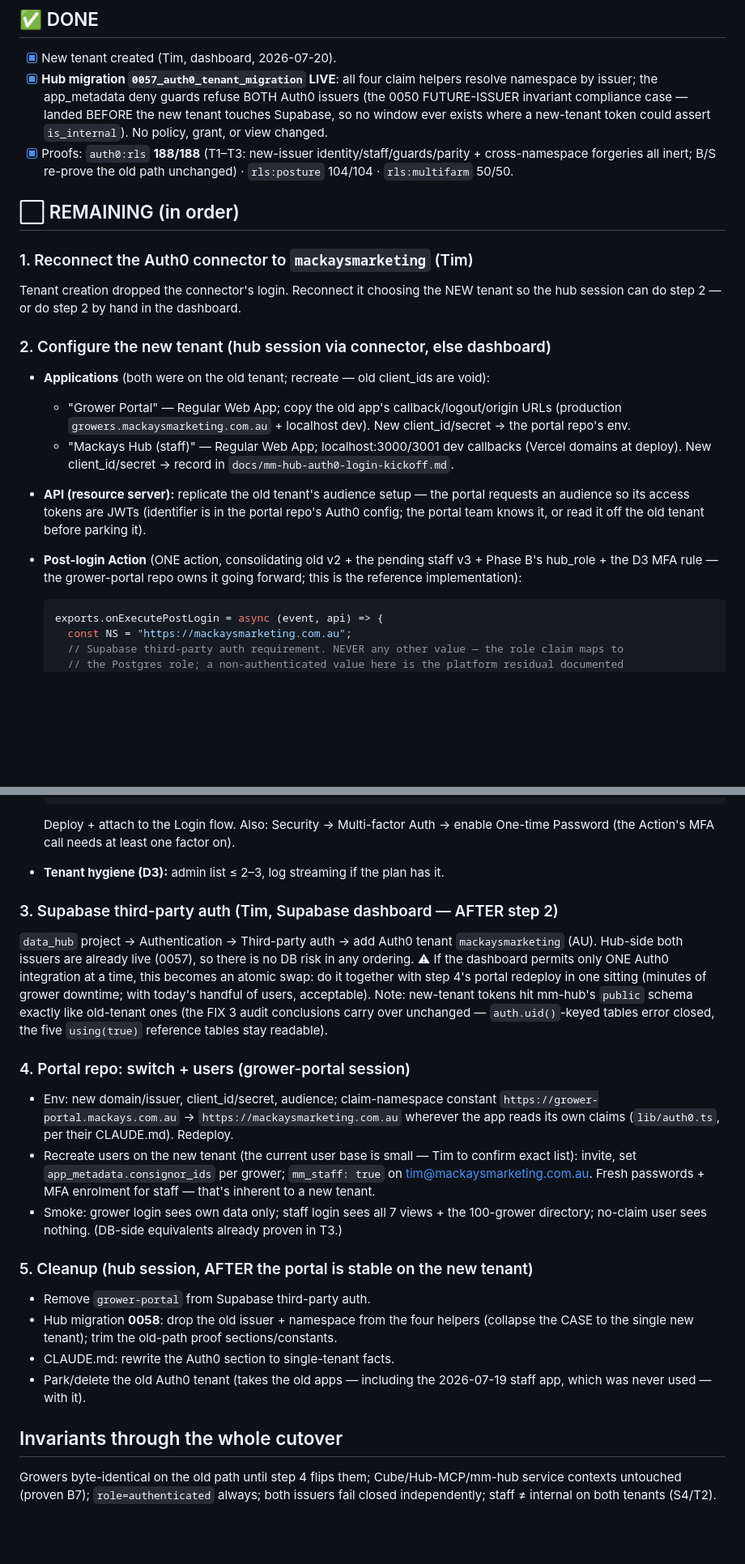
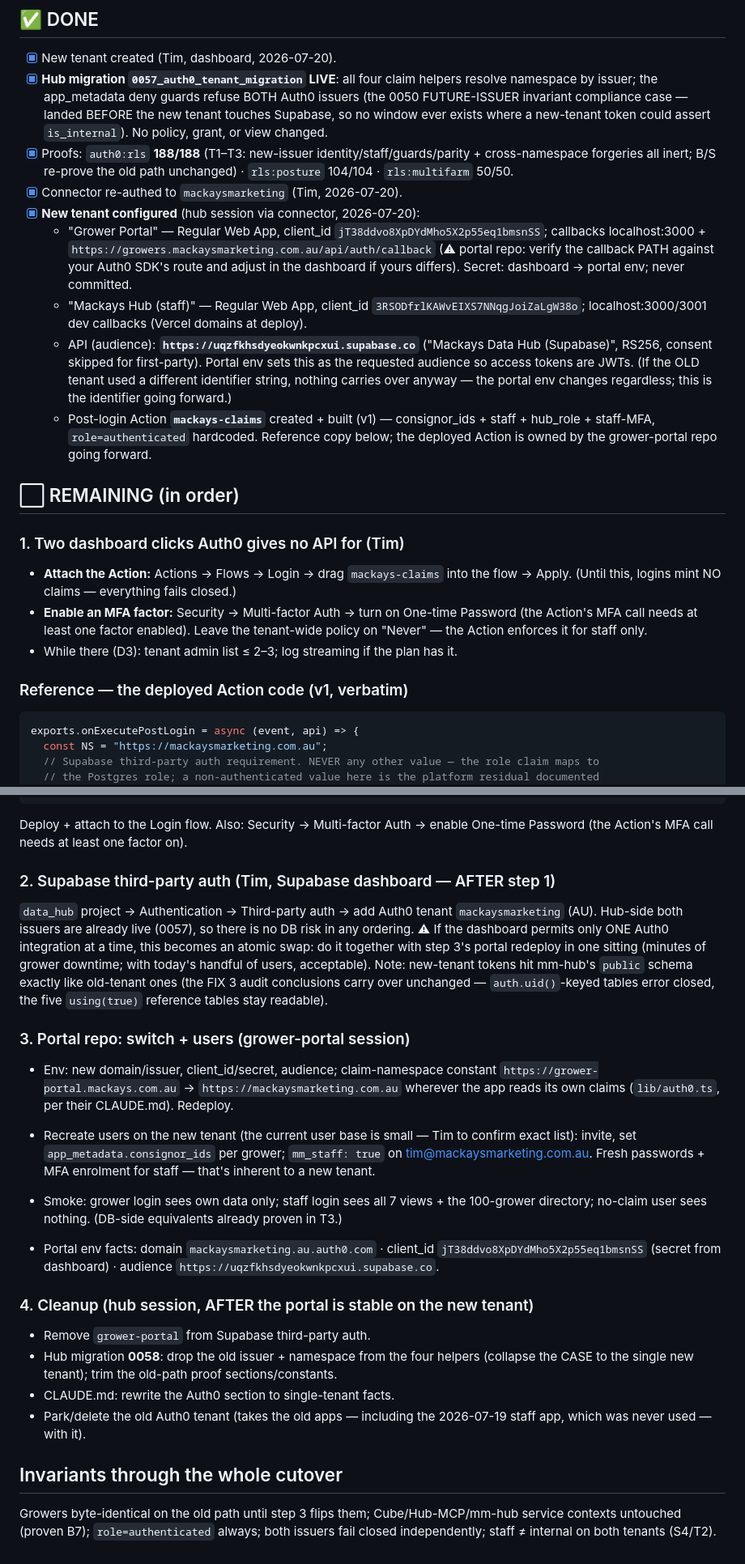
Before and after one commit to mackaysmarketing/mm-data-hub, a Markdown page: docs/auth0-tenant-cutover.md, 2 parts joined by grey strips. Shown at 81% size. Drawn GitHub-style; blank space fills up the shorter version.

Commit message:
docs: new tenant configured - apps, API audience, mackays-claims Action
mackaysmarketing tenant now carries: Grower Portal app (jT38ddvo...),
Mackays Hub (staff) app (3RSODfrl...), Supabase API audience, and the
consolidated post-login Action mackays-claims (consignor_ids + staff +
hub_role + staff-MFA) created and built via the connector. Remaining
manual: attach Action to Login flow + enable OTP factor (no API), then
Supabase third-party auth swap and portal env/users.

Co-Authored-By: Claude Fable 5 <noreply@anthropic.com>

````diff
--- a/docs/auth0-tenant-cutover.md
+++ b/docs/auth0-tenant-cutover.md
@@ -27,26 +27,34 @@ inert (proven, T1).
 - [x] Proofs: `auth0:rls` **188/188** (T1–T3: new-issuer identity/staff/guards/parity +
   cross-namespace forgeries all inert; B/S re-prove the old path unchanged) · `rls:posture`
   104/104 · `rls:multifarm` 50/50.
+- [x] Connector re-authed to `mackaysmarketing` (Tim, 2026-07-20).
+- [x] **New tenant configured** (hub session via connector, 2026-07-20):
+  - "Grower Portal" — Regular Web App, client_id `jT38ddvo8XpDYdMho5X2p55eq1bmsnSS`;
+    callbacks localhost:3000 + `https://growers.mackaysmarketing.com.au/api/auth/callback`
+    (⚠ portal repo: verify the callback PATH against your Auth0 SDK's route and adjust in the
+    dashboard if yours differs). Secret: dashboard → portal env; never committed.
+  - "Mackays Hub (staff)" — Regular Web App, client_id `3RSODfrlKAWvEIXS7NNqgJoiZaLgW38o`;
+    localhost:3000/3001 dev callbacks (Vercel domains at deploy).
+  - API (audience): **`https://uqzfkhsdyeokwnkpcxui.supabase.co`** ("Mackays Data Hub
+    (Supabase)", RS256, consent skipped for first-party). Portal env sets this as the requested
+    audience so access tokens are JWTs. (If the OLD tenant used a different identifier string,
+    nothing carries over anyway — the portal env changes regardless; this is the identifier
+    going forward.)
+  - Post-login Action **`mackays-claims`** created + built (v1) — consignor_ids + staff +
+    hub_role + staff-MFA, `role=authenticated` hardcoded. Reference copy below; the deployed
+    Action is owned by the grower-portal repo going forward.
 
 ## ⬜ REMAINING (in order)
 
-### 1. Reconnect the Auth0 connector to `mackaysmarketing` (Tim)
-Tenant creation dropped the connector's login. Reconnect it choosing the NEW tenant so the hub
-session can do step 2 — or do step 2 by hand in the dashboard.
+### 1. Two dashboard clicks Auth0 gives no API for (Tim)
+- **Attach the Action:** Actions → Flows → Login → drag `mackays-claims` into the flow →
+  Apply. (Until this, logins mint NO claims — everything fails closed.)
+- **Enable an MFA factor:** Security → Multi-factor Auth → turn on One-time Password
+  (the Action's MFA call needs at least one factor enabled). Leave the tenant-wide policy on
+  "Never" — the Action enforces it for staff only.
+- While there (D3): tenant admin list ≤ 2–3; log streaming if the plan has it.
 
-### 2. Configure the new tenant (hub session via connector, else dashboard)
-- **Applications** (both were on the old tenant; recreate — old client_ids are void):
-  - "Grower Portal" — Regular Web App; copy the old app's callback/logout/origin URLs
-    (production `growers.mackaysmarketing.com.au` + localhost dev). New client_id/secret → the
-    portal repo's env.
-  - "Mackays Hub (staff)" — Regular Web App; localhost:3000/3001 dev callbacks (Vercel domains
-    at deploy). New client_id/secret → record in `docs/mm-hub-auth0-login-kickoff.md`.
-- **API (resource server):** replicate the old tenant's audience setup — the portal requests an
-  audience so its access tokens are JWTs (identifier is in the portal repo's Auth0 config; the
-  portal team knows it, or read it off the old tenant before parking it).
-- **Post-login Action** (ONE action, consolidating old v2 + the pending staff v3 + Phase B's
-  hub_role + the D3 MFA rule — the grower-portal repo owns it going forward; this is the
-  reference implementation):
+### Reference — the deployed Action code (v1, verbatim)
 
   ```js
   exports.onExecutePostLogin = async (event, api) => {
@@ -86,19 +94,18 @@ session can do step 2 — or do step 2 by hand in the dashboard.
 
   Deploy + attach to the Login flow. Also: Security → Multi-factor Auth → enable One-time
   Password (the Action's MFA call needs at least one factor on).
-- **Tenant hygiene (D3):** admin list ≤ 2–3, log streaming if the plan has it.
 
-### 3. Supabase third-party auth (Tim, Supabase dashboard — AFTER step 2)
+### 2. Supabase third-party auth (Tim, Supabase dashboard — AFTER step 1)
 `data_hub` project → Authentication → Third-party auth → add Auth0 tenant `mackaysmarketing`
 (AU). Hub-side both issuers are already live (0057), so there is no DB risk in any ordering.
 ⚠ If the dashboard permits only ONE Auth0 integration at a time, this becomes an atomic swap:
-do it together with step 4's portal redeploy in one sitting (minutes of grower downtime; with
+do it together with step 3's portal redeploy in one sitting (minutes of grower downtime; with
 today's handful of users, acceptable).
 Note: new-tenant tokens hit mm-hub's `public` schema exactly like old-tenant ones (the FIX 3
 audit conclusions carry over unchanged — `auth.uid()`-keyed tables error closed, the five
 `using(true)` reference tables stay readable).
 
-### 4. Portal repo: switch + users (grower-portal session)
+### 3. Portal repo: switch + users (grower-portal session)
 - Env: new domain/issuer, client_id/secret, audience; claim-namespace constant
   `https://grower-portal.mackays.com.au` → `https://mackaysmarketing.com.au` wherever the app
   reads its own claims (`lib/auth0.ts`, per their CLAUDE.md). Redeploy.
@@ -109,7 +116,11 @@ audit conclusions carry over unchanged — `auth.uid()`-keyed tables error close
 - Smoke: grower login sees own data only; staff login sees all 7 views + the 100-grower
   directory; no-claim user sees nothing. (DB-side equivalents already proven in T3.)
 
-### 5. Cleanup (hub session, AFTER the portal is stable on the new tenant)
+- Portal env facts: domain `mackaysmarketing.au.auth0.com` · client_id
+  `jT38ddvo8XpDYdMho5X2p55eq1bmsnSS` (secret from dashboard) · audience
+  `https://uqzfkhsdyeokwnkpcxui.supabase.co`.
+
+### 4. Cleanup (hub session, AFTER the portal is stable on the new tenant)
 - Remove `grower-portal` from Supabase third-party auth.
 - Hub migration **0058**: drop the old issuer + namespace from the four helpers (collapse the
   CASE to the single new tenant); trim the old-path proof sections/constants.
@@ -118,6 +129,6 @@ audit conclusions carry over unchanged — `auth.uid()`-keyed tables error close
   which was never used — with it).
 
 ## Invariants through the whole cutover
-Growers byte-identical on the old path until step 4 flips them; Cube/Hub-MCP/mm-hub service
+Growers byte-identical on the old path until step 3 flips them; Cube/Hub-MCP/mm-hub service
 contexts untouched (proven B7); `role=authenticated` always; both issuers fail closed
 independently; staff ≠ internal on both tenants (S4/T2).
````
Also changed, not shown: docs/mm-hub-auth0-login-kickoff.md (+11 -7 lines).
